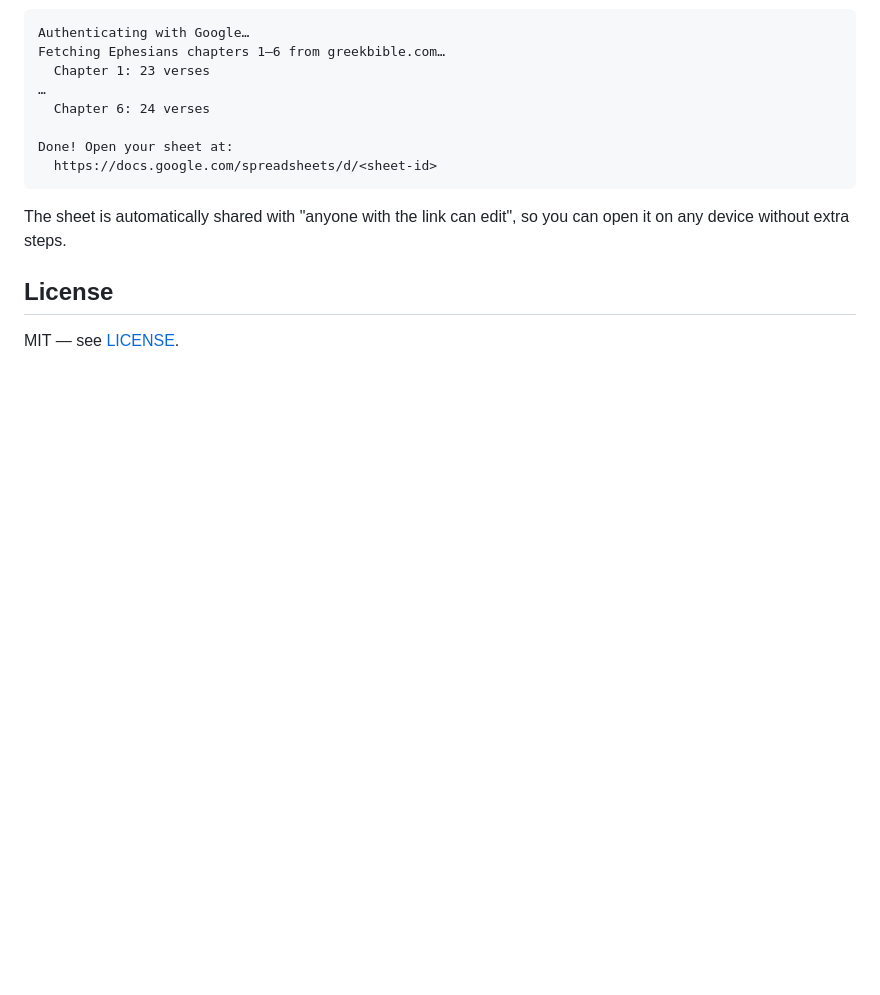
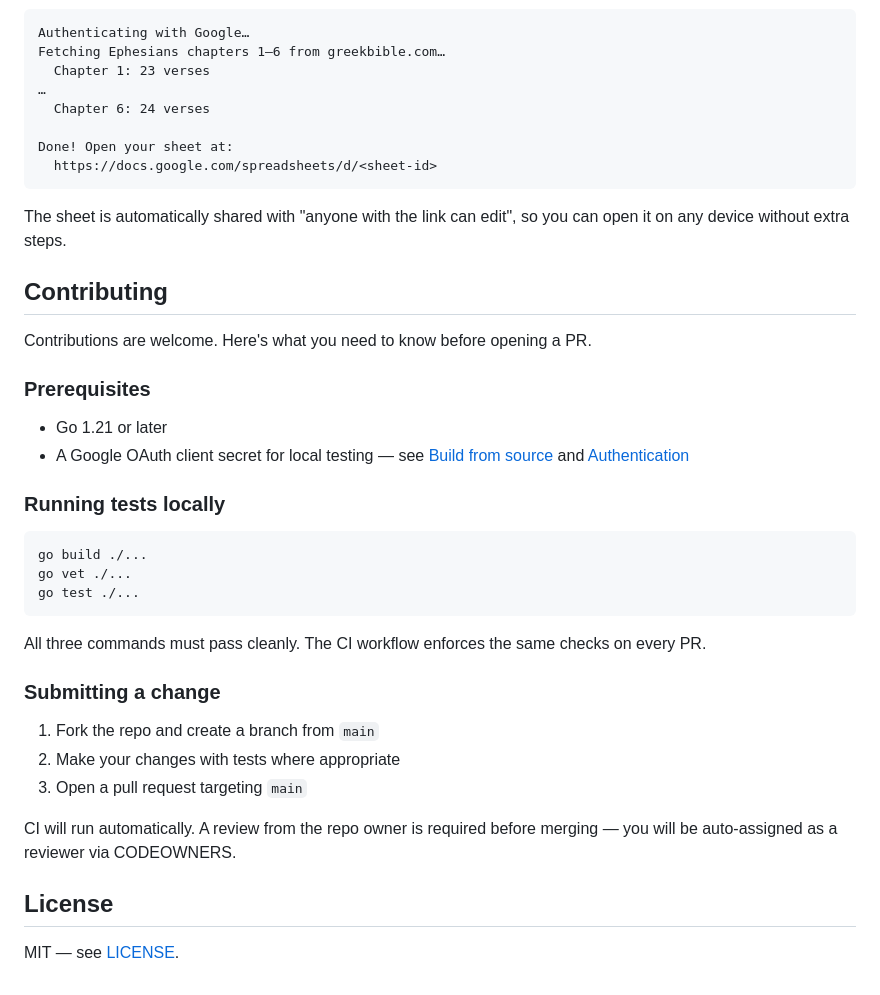
Before and after one commit to nathj07/greeksheet, a Markdown page: README.md, the part around the change. GitHub-like rendering; blank space fills up the shorter version.

Commit message:
readme: add Contributing section
Covers local build/test commands, the PR workflow, and the review
requirement enforced by CODEOWNERS.

````diff
--- a/README.md
+++ b/README.md
@@ -309,6 +309,33 @@ Done! Open your sheet at:
 The sheet is automatically shared with "anyone with the link can edit", so you
 can open it on any device without extra steps.
 
+## Contributing
+
+Contributions are welcome. Here's what you need to know before opening a PR.
+
+### Prerequisites
+
+- Go 1.21 or later
+- A Google OAuth client secret for local testing — see [Build from source](#build-from-source) and [Authentication](#authentication)
+
+### Running tests locally
+
+```bash
+go build ./...
+go vet ./...
+go test ./...
+```
+
+All three commands must pass cleanly. The CI workflow enforces the same checks on every PR.
+
+### Submitting a change
+
+1. Fork the repo and create a branch from `main`
+2. Make your changes with tests where appropriate
+3. Open a pull request targeting `main`
+
+CI will run automatically. A review from the repo owner is required before merging — you will be auto-assigned as a reviewer via CODEOWNERS.
+
 ## License
 
 MIT — see [LICENSE](LICENSE).
````
